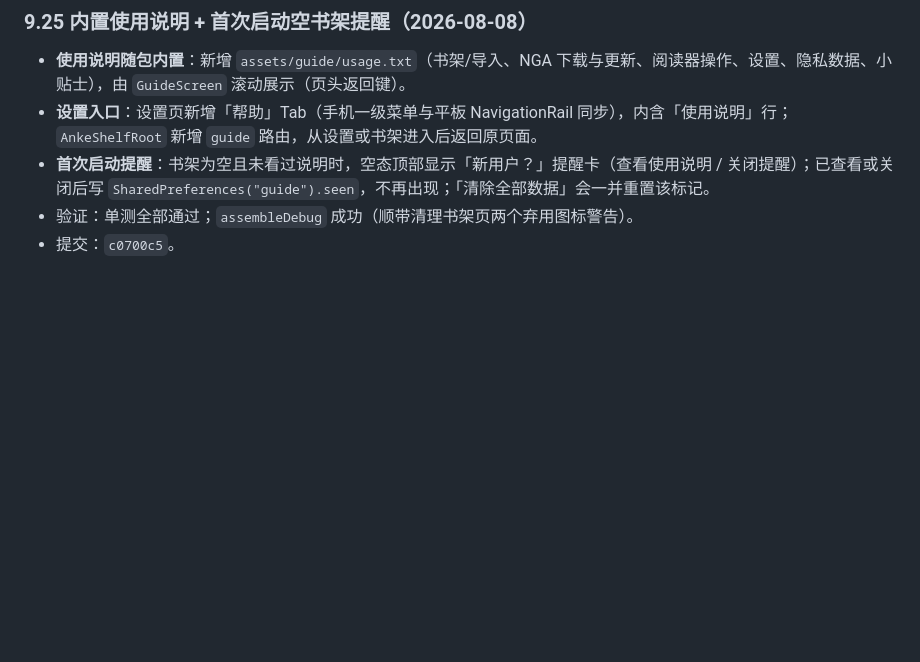
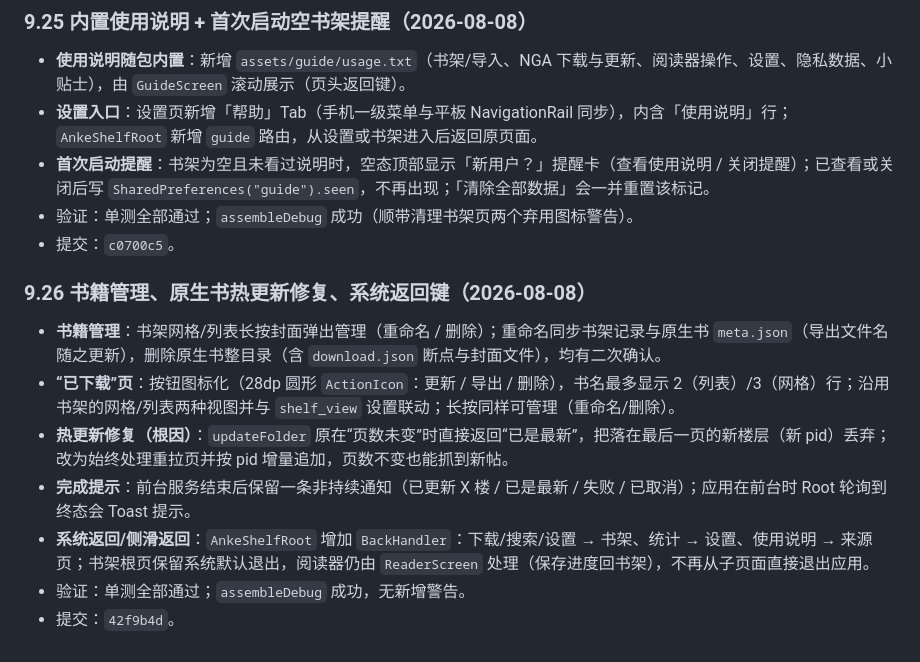
Before and after one commit to gighi-947/anke-shelf, a Markdown page: AnkeShelf_DevLog.md, the part around the change. Rendered like a GitHub page; blank space fills up the shorter version.

Commit message:
docs: 开发日志补记书籍管理/热更新/返回键提交 hash

```diff
--- a/AnkeShelf_DevLog.md
+++ b/AnkeShelf_DevLog.md
@@ -749,3 +749,13 @@ $adb='D:\Codex\project1\.tools\android-sdk\platform-tools\adb.exe'
 - **首次启动提醒**：书架为空且未看过说明时，空态顶部显示「新用户？」提醒卡（查看使用说明 / 关闭提醒）；已查看或关闭后写 `SharedPreferences("guide").seen`，不再出现；「清除全部数据」会一并重置该标记。
 - 验证：单测全部通过；`assembleDebug` 成功（顺带清理书架页两个弃用图标警告）。
 - 提交：`c0700c5`。
+
+### 9.26 书籍管理、原生书热更新修复、系统返回键（2026-08-08）
+
+- **书籍管理**：书架网格/列表长按封面弹出管理（重命名 / 删除）；重命名同步书架记录与原生书 `meta.json`（导出文件名随之更新），删除原生书整目录（含 `download.json` 断点与封面文件），均有二次确认。
+- **“已下载”页**：按钮图标化（28dp 圆形 `ActionIcon`：更新 / 导出 / 删除），书名最多显示 2（列表）/3（网格）行；沿用书架的网格/列表两种视图并与 `shelf_view` 设置联动；长按同样可管理（重命名/删除）。
+- **热更新修复（根因）**：`updateFolder` 原在“页数未变”时直接返回“已是最新”，把落在最后一页的新楼层（新 pid）丢弃；改为始终处理重拉页并按 pid 增量追加，页数不变也能抓到新帖。
+- **完成提示**：前台服务结束后保留一条非持续通知（已更新 X 楼 / 已是最新 / 失败 / 已取消）；应用在前台时 Root 轮询到终态会 Toast 提示。
+- **系统返回/侧滑返回**：`AnkeShelfRoot` 增加 `BackHandler`：下载/搜索/设置 → 书架、统计 → 设置、使用说明 → 来源页；书架根页保留系统默认退出，阅读器仍由 `ReaderScreen` 处理（保存进度回书架），不再从子页面直接退出应用。
+- 验证：单测全部通过；`assembleDebug` 成功，无新增警告。
+- 提交：`42f9b4d`。
```
